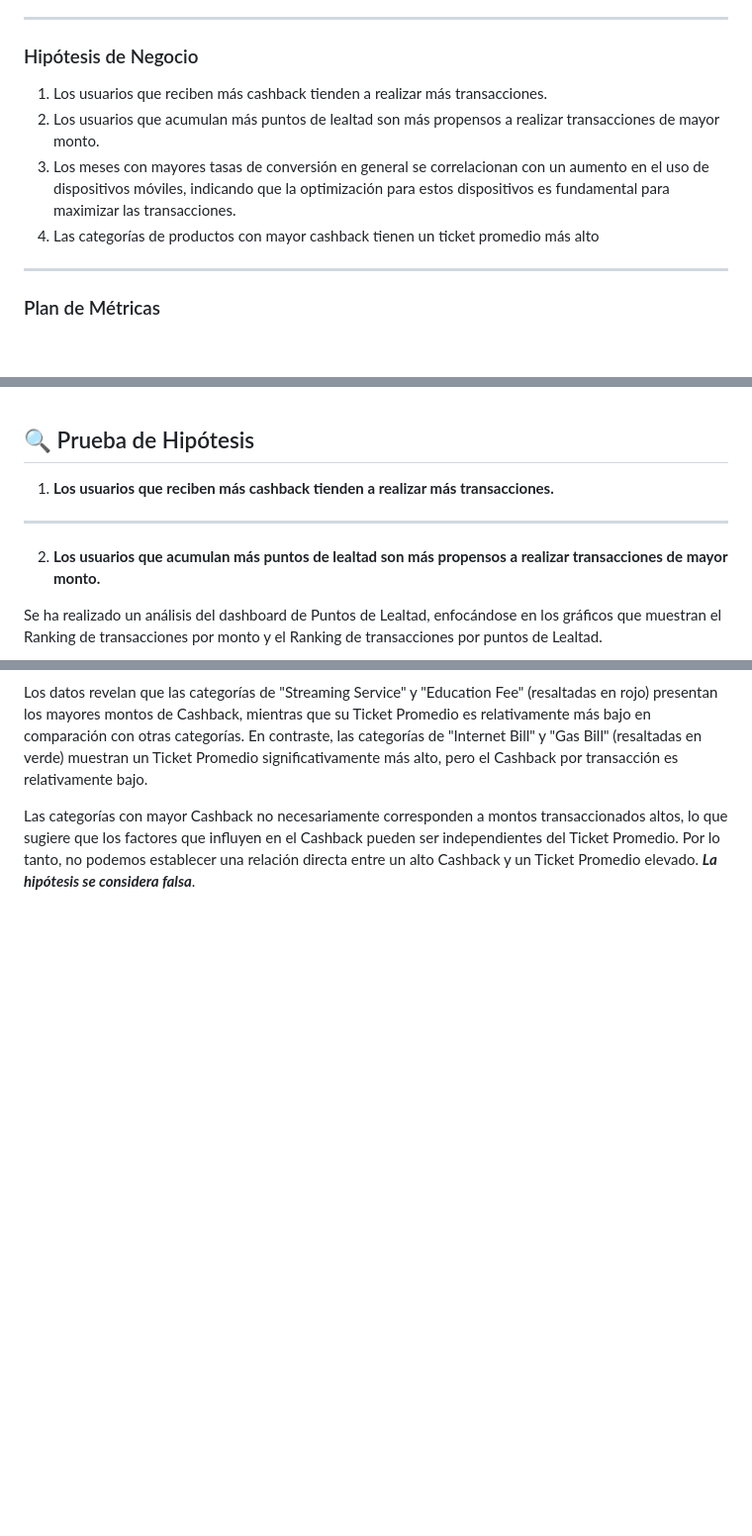
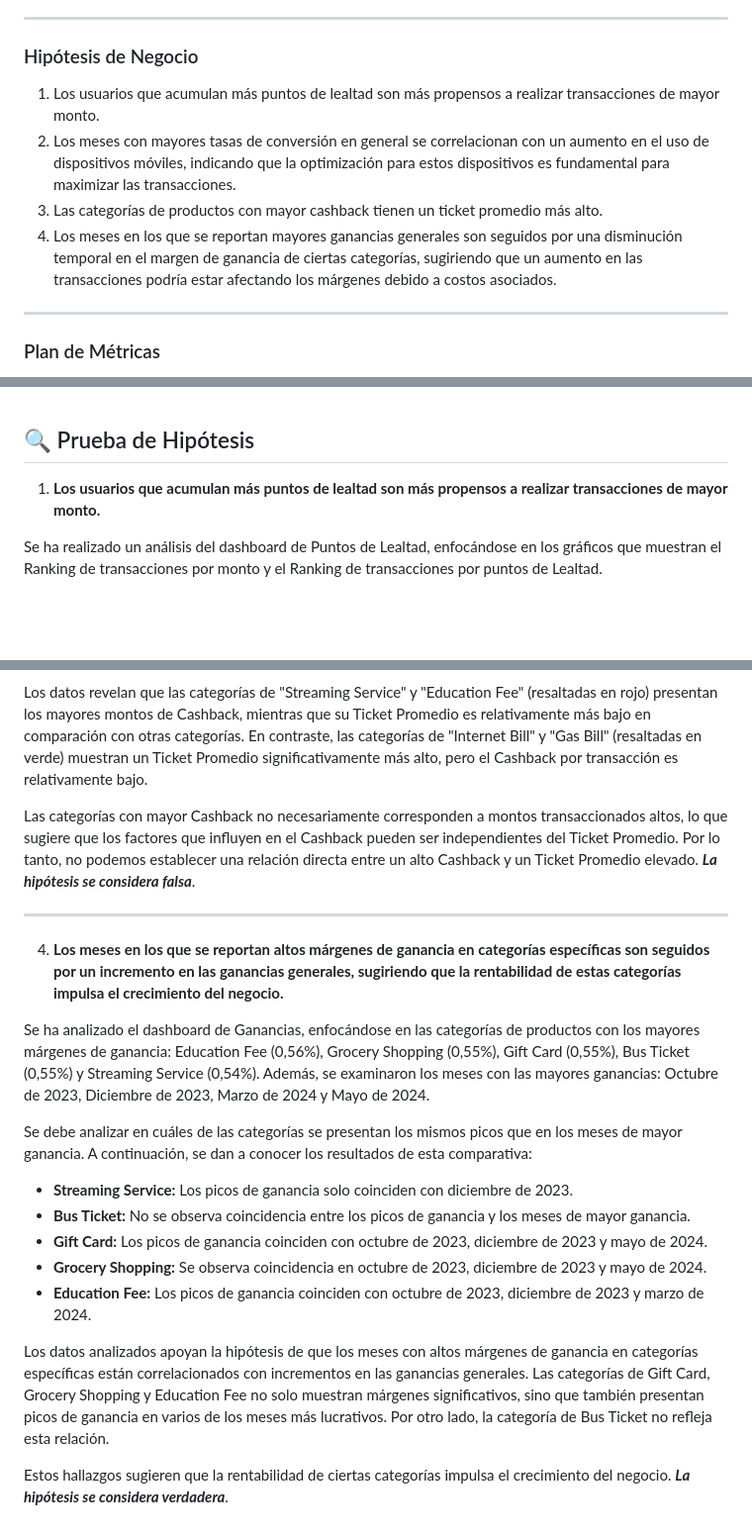
Before and after one commit to mabustillo14/Paytm-wallet-analysis, a Markdown page: README.md, 3 parts joined by grey strips. Shown at 99% size. Drawn GitHub-style; blank space fills up the shorter version.

Commit message:
[UPDATE] Resultados pruebas de hipotesis

```diff
--- a/README.md
+++ b/README.md
@@ -17,10 +17,10 @@ Se diseñaron dashboards interactivos en Power BI para visualizar KPIs y validar
 ----
 
 ### Hipótesis de Negocio
-1. Los usuarios que reciben más cashback tienden a realizar más transacciones.
-2. Los usuarios que acumulan más puntos de lealtad son más propensos a realizar transacciones de mayor monto.
-3. Los meses con mayores tasas de conversión en general se correlacionan con un aumento en el uso de dispositivos móviles, indicando que la optimización para estos dispositivos es fundamental para maximizar las transacciones.
-4. Las categorías de productos con mayor cashback tienen un ticket promedio más alto
+1. Los usuarios que acumulan más puntos de lealtad son más propensos a realizar transacciones de mayor monto.
+2. Los meses con mayores tasas de conversión en general se correlacionan con un aumento en el uso de dispositivos móviles, indicando que la optimización para estos dispositivos es fundamental para maximizar las transacciones.
+3. Las categorías de productos con mayor cashback tienen un ticket promedio más alto.
+4. Los meses en los que se reportan mayores ganancias generales son seguidos por una disminución temporal en el margen de ganancia de ciertas categorías, sugiriendo que un aumento en las transacciones podría estar afectando los márgenes debido a costos asociados.
 
 ----
 
@@ -175,12 +175,7 @@ Durante el diseño de todos los dashboards, se consideraron aspectos de UX/UI y
 ![Dashboard Ganancias](/images/dashboard_5.jpg)
 
 ## <br>🔍 Prueba de Hipótesis
-1. **Los usuarios que reciben más cashback tienden a realizar más transacciones.**
-
-
----
-
-2. **Los usuarios que acumulan más puntos de lealtad son más propensos a realizar transacciones de mayor monto.**
+1. **Los usuarios que acumulan más puntos de lealtad son más propensos a realizar transacciones de mayor monto.**
 
 Se ha realizado un análisis del dashboard de Puntos de Lealtad, enfocándose en los gráficos que muestran el Ranking de transacciones por monto y el Ranking de transacciones por puntos de Lealtad.
 
@@ -221,3 +216,20 @@ Al analizar el dashboard de Cashback, hemos comparado el Cashback otorgado con e
 Los datos revelan que las categorías de "Streaming Service" y "Education Fee" (resaltadas en rojo) presentan los mayores montos de Cashback, mientras que su Ticket Promedio es relativamente más bajo en comparación con otras categorías. En contraste, las categorías de "Internet Bill" y "Gas Bill" (resaltadas en verde) muestran un Ticket Promedio significativamente más alto, pero el Cashback por transacción es relativamente bajo.
 
 Las categorías con mayor Cashback no necesariamente corresponden a montos transaccionados altos, lo que sugiere que los factores que influyen en el Cashback pueden ser independientes del Ticket Promedio. Por lo tanto, no podemos establecer una relación directa entre un alto Cashback y un Ticket Promedio elevado. **_La hipótesis se considera falsa_**.
+
+---
+4. **Los meses en los que se reportan altos márgenes de ganancia en categorías específicas son seguidos por un incremento en las ganancias generales, sugiriendo que la rentabilidad de estas categorías impulsa el crecimiento del negocio.**
+
+Se ha analizado el dashboard de Ganancias, enfocándose en las categorías de productos con los mayores márgenes de ganancia: Education Fee (0,56%), Grocery Shopping (0,55%), Gift Card (0,55%), Bus Ticket (0,55%) y Streaming Service (0,54%). Además, se examinaron los meses con las mayores ganancias: Octubre de 2023, Diciembre de 2023, Marzo de 2024 y Mayo de 2024.
+
+Se debe analizar en cuáles de las categorías se presentan los mismos picos que en los meses de mayor ganancia. A continuación, se dan a conocer los resultados de esta comparativa:
+
+- **Streaming Service:** Los picos de ganancia solo coinciden con diciembre de 2023.
+- **Bus Ticket:** No se observa coincidencia entre los picos de ganancia y los meses de mayor ganancia.
+- **Gift Card:** Los picos de ganancia coinciden con octubre de 2023, diciembre de 2023 y mayo de 2024.
+- **Grocery Shopping:** Se observa coincidencia en octubre de 2023, diciembre de 2023 y mayo de 2024.
+- **Education Fee:** Los picos de ganancia coinciden con octubre de 2023, diciembre de 2023 y marzo de 2024.
+
+Los datos analizados apoyan la hipótesis de que los meses con altos márgenes de ganancia en categorías específicas están correlacionados con incrementos en las ganancias generales. Las categorías de Gift Card, Grocery Shopping y Education Fee no solo muestran márgenes significativos, sino que también presentan picos de ganancia en varios de los meses más lucrativos. Por otro lado, la categoría de Bus Ticket no refleja esta relación.
+
+Estos hallazgos sugieren que la rentabilidad de ciertas categorías impulsa el crecimiento del negocio. **_La hipótesis se considera verdadera_**.
```
Also changed, not shown: other parts of README.md (+2 -2 lines).
